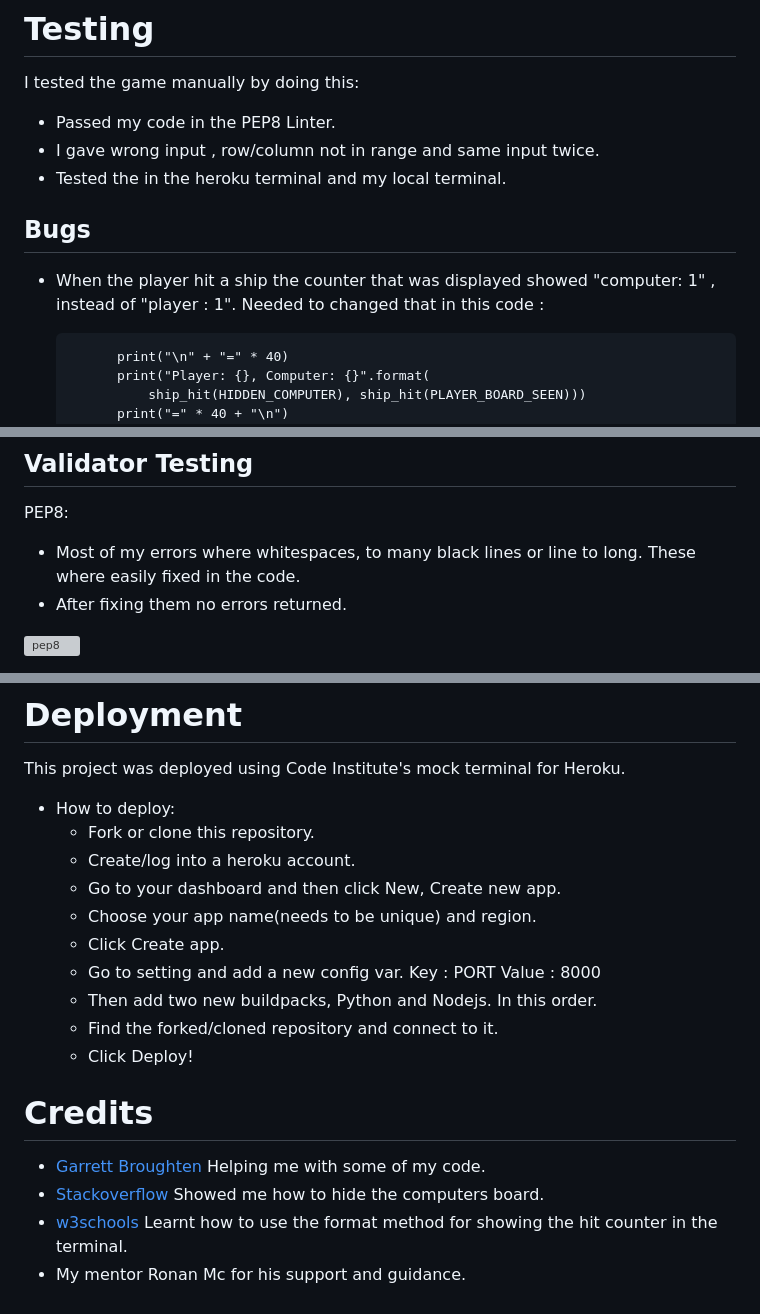
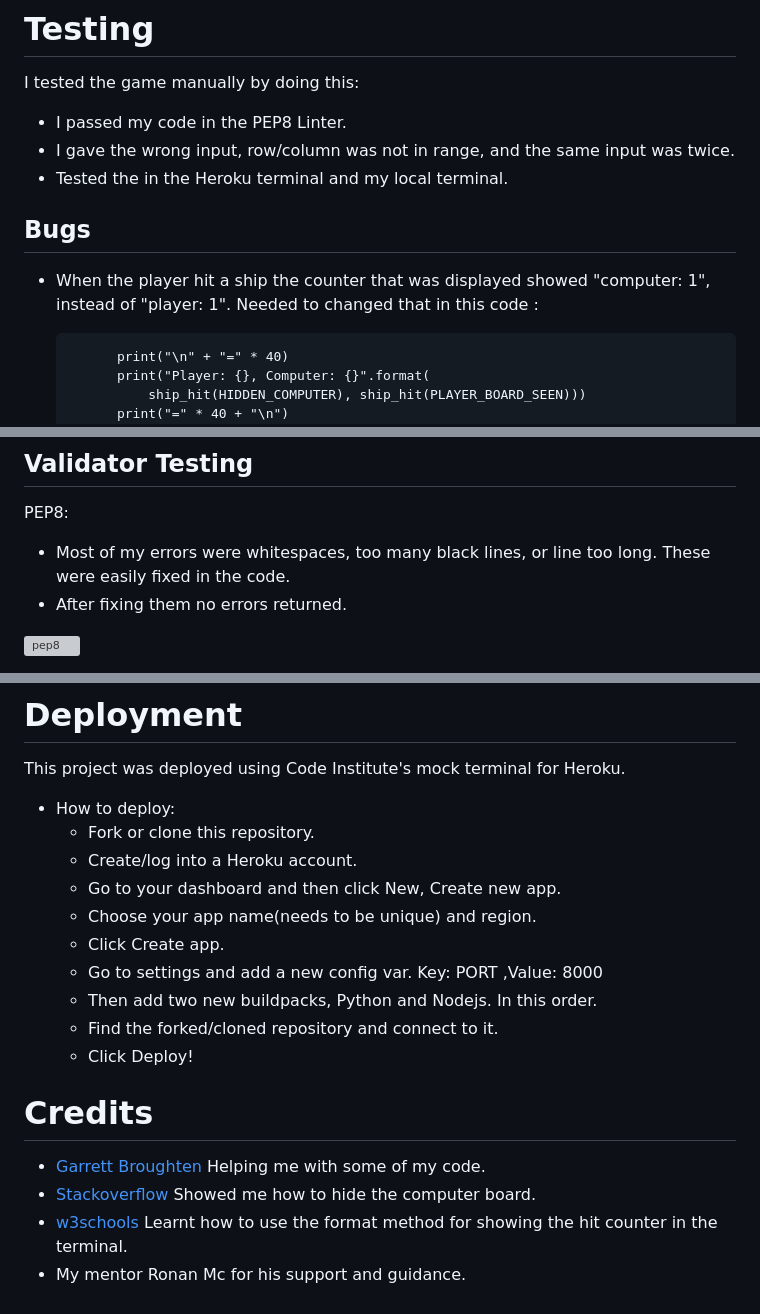
Before and after one commit to Idehed/Project-3-battleships, a Markdown page: README.md, 3 parts joined by grey strips. GitHub-like rendering; grey boxes are pictures that could not be loaded.

```diff
--- a/README.md
+++ b/README.md
@@ -79,13 +79,13 @@ The winner is the one who get 15 shots at the opposites ships first.
 
 # Testing
 I tested the game manually by doing this:
-- Passed my code in the PEP8 Linter.
-- I gave wrong input , row/column not in range and same input twice.
-- Tested the in the heroku terminal and my local terminal.
+- I passed my code in the PEP8 Linter.
+- I gave the wrong input, row/column was not in range,  and the same input was twice.
+- Tested the in the Heroku terminal and my local terminal.
 
 ## Bugs
 
-- When the player hit a ship the counter that was displayed showed "computer: 1" , instead of "player : 1".
+- When the player hit a ship the counter that was displayed showed "computer: 1", instead of "player: 1".
 Needed to changed that in this code :
 
             print("\n" + "=" * 40)
@@ -101,7 +101,7 @@ Needed to changed that in this code :
 
 PEP8:
 
-- Most of my errors where whitespaces, to many black lines or line to long. These where easily fixed in the code.
+- Most of my errors were whitespaces, too many black lines, or line too long. These were easily fixed in the code.
 - After fixing them no errors returned.
 
 
@@ -118,11 +118,11 @@ This project was deployed using Code Institute's mock terminal for Heroku.
 
 - How to deploy:
    - Fork or clone this repository.
-   - Create/log into a heroku account.
+   - Create/log into a Heroku account.
    - Go to your dashboard and then click New, Create new app.
    - Choose your app name(needs to be unique) and region.
    - Click Create app.
-   - Go to setting and add a new config var. Key : PORT Value : 8000
+   - Go to settings and add a new config var. Key: PORT ,Value: 8000
    - Then add two new buildpacks, Python and Nodejs. In this order.
    - Find the forked/cloned repository and connect to it.
    - Click Deploy!
@@ -131,6 +131,6 @@ This project was deployed using Code Institute's mock terminal for Heroku.
 # Credits
 
 - [Garrett Broughten](https://github.com/gbrough/battleship/blob/main/5_ship_types_with_computer.py) Helping me with some of my code.
-- [Stackoverflow](https://stackoverflow.com/questions/75696001/battleships-game-python-when-playing-game-no-hits-are-recorded-through-the-ga) Showed me how to hide the computers board.
+- [Stackoverflow](https://stackoverflow.com/questions/75696001/battleships-game-python-when-playing-game-no-hits-are-recorded-through-the-ga) Showed me how to hide the computer board.
 - [w3schools](https://www.w3schools.com/python/ref_string_format.asp) Learnt how to use the format method for showing the hit counter in the terminal.
 - My mentor Ronan Mc for his support and guidance.
```
Also changed, not shown: other parts of README.md (+16 -16 lines).
